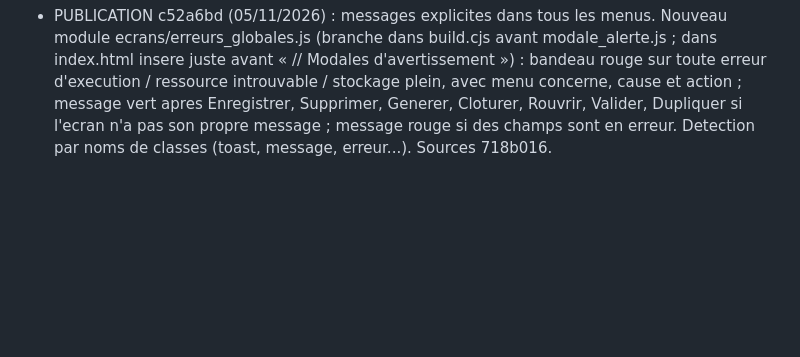
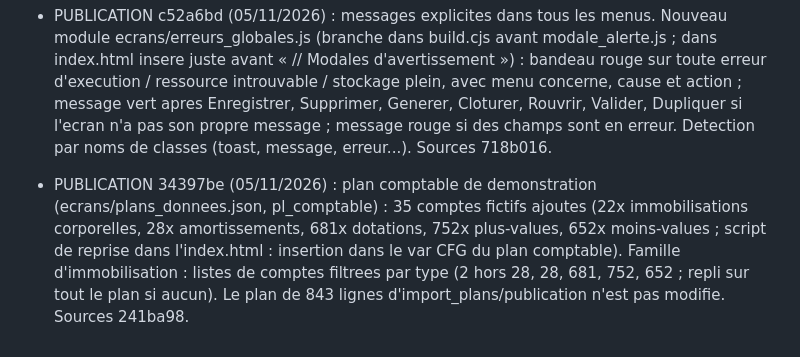
Before and after one commit to cisgsoftappli-rgb/Ressource-SoftAccounting, a Markdown page: PASSATION.md, the part around the change. GitHub-like rendering; blank space fills up the shorter version.

Commit message:
PASSATION : publication 34397be (comptes fictifs immobilisations)
Co-Authored-By: Claude Sonnet 5.5 <noreply@anthropic.com>

```diff
--- a/PASSATION.md
+++ b/PASSATION.md
@@ -655,3 +655,4 @@ A nouveau : colonnes montants selon les monnaies de Administration de lentite (M
 - PUBLICATION 4163d77 (05/11/2026) : Famille d'immobilisation, parametres d'amortissement : coefficient degressif automatique (1,25 jusqu'a 4 ans, 1,75 de 5 a 6 ans, 2,25 au-dela), base du prorata (jour reel, 12 mois, 360 j, 365 j ; si Non : periode complete), debut d'amortissement = liste Date d'acquisition / Modifiable. Fiche d'immobilisation : champ Date de debut d'amortissement, saisissable seulement si la famille est Modifiable. Sources 6895d2c. Depot de publication a jour avec le binome (014f72c), hunks reappliques sur index.html. Teste en local.
 - PUBLICATION b064074 (05/11/2026) : persistance locale (localStorage softcompta.immo.lieux / collaborateurs / familles / fiches / reassignations) des 5 ecrans Immobilisations, car les donnees saisies disparaissaient a chaque publication (rechargement de la page, donnees en memoire). Sauvegarde dans publier(), relecture au chargement. Sources 7925764. Valable par navigateur ; les donnees saisies avant cette publication sont perdues. A FAIRE a chaque nouvel ecran avec saisie : meme mecanisme (voir les 19 ecrans deja concernes).
 - PUBLICATION c52a6bd (05/11/2026) : messages explicites dans tous les menus. Nouveau module ecrans/erreurs_globales.js (branche dans build.cjs avant modale_alerte.js ; dans index.html insere juste avant « // Modales d'avertissement ») : bandeau rouge sur toute erreur d'execution / ressource introuvable / stockage plein, avec menu concerne, cause et action ; message vert apres Enregistrer, Supprimer, Generer, Cloturer, Rouvrir, Valider, Dupliquer si l'ecran n'a pas son propre message ; message rouge si des champs sont en erreur. Detection par noms de classes (toast, message, erreur...). Sources 718b016.
+- PUBLICATION 34397be (05/11/2026) : plan comptable de demonstration (ecrans/plans_donnees.json, pl_comptable) : 35 comptes fictifs ajoutes (22x immobilisations corporelles, 28x amortissements, 681x dotations, 752x plus-values, 652x moins-values ; script de reprise dans l'index.html : insertion dans le var CFG du plan comptable). Famille d'immobilisation : listes de comptes filtrees par type (2 hors 28, 28, 681, 752, 652 ; repli sur tout le plan si aucun). Le plan de 843 lignes d'import_plans/publication n'est pas modifie. Sources 241ba98.
```
